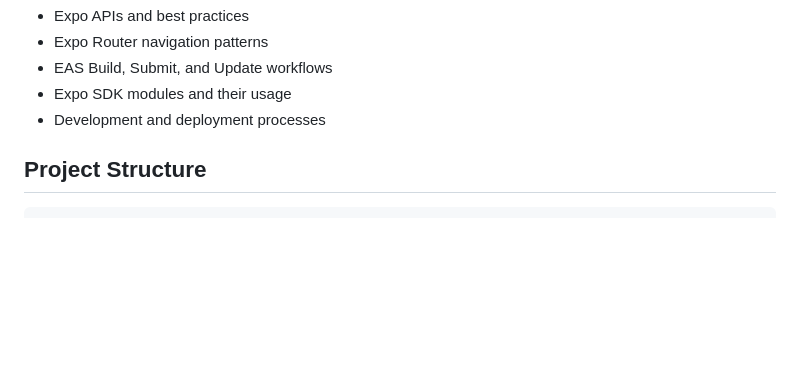
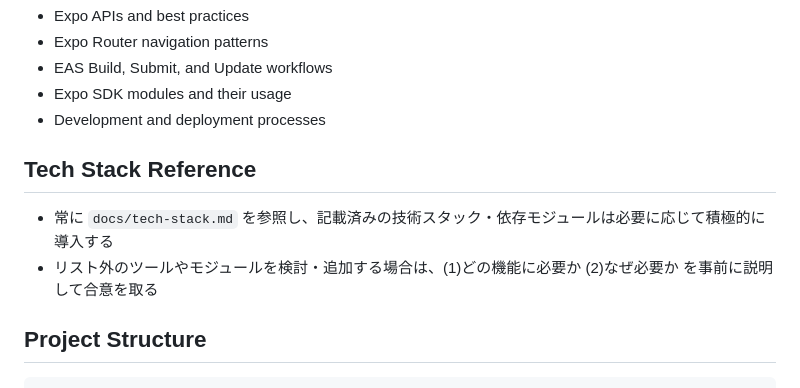
Before and after one commit to HIROKIIINOUE/Ideal_Gap, a Markdown page: AGENTS.md, the part around the change. Drawn GitHub-style; blank space fills up the shorter version.

Commit message:
added tech-stack file

```diff
--- a/AGENTS.md
+++ b/AGENTS.md
@@ -21,6 +21,11 @@ These documentation files are specifically formatted for AI agents and should be
 - EAS Build, Submit, and Update workflows
 - Expo SDK modules and their usage
 - Development and deployment processes
+
+## Tech Stack Reference
+
+- 常に `docs/tech-stack.md` を参照し、記載済みの技術スタック・依存モジュールは必要に応じて積極的に導入する
+- リスト外のツールやモジュールを検討・追加する場合は、(1)どの機能に必要か (2)なぜ必要か を事前に説明して合意を取る
 
 ## Project Structure
 
```
Also changed, not shown: docs/tech-stack.md (added, +25 -0 lines).
